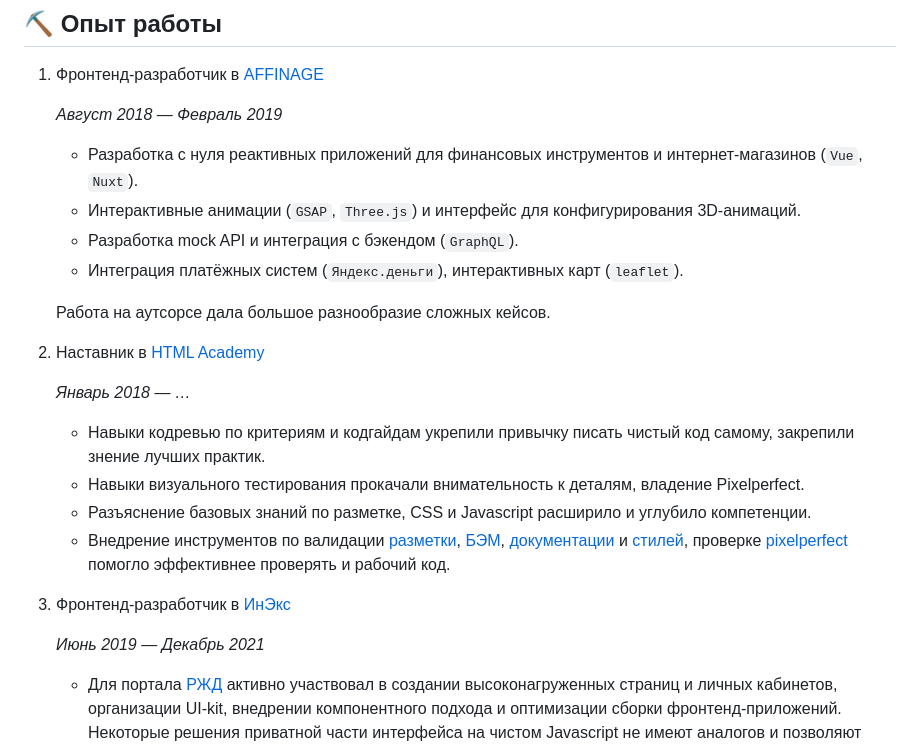
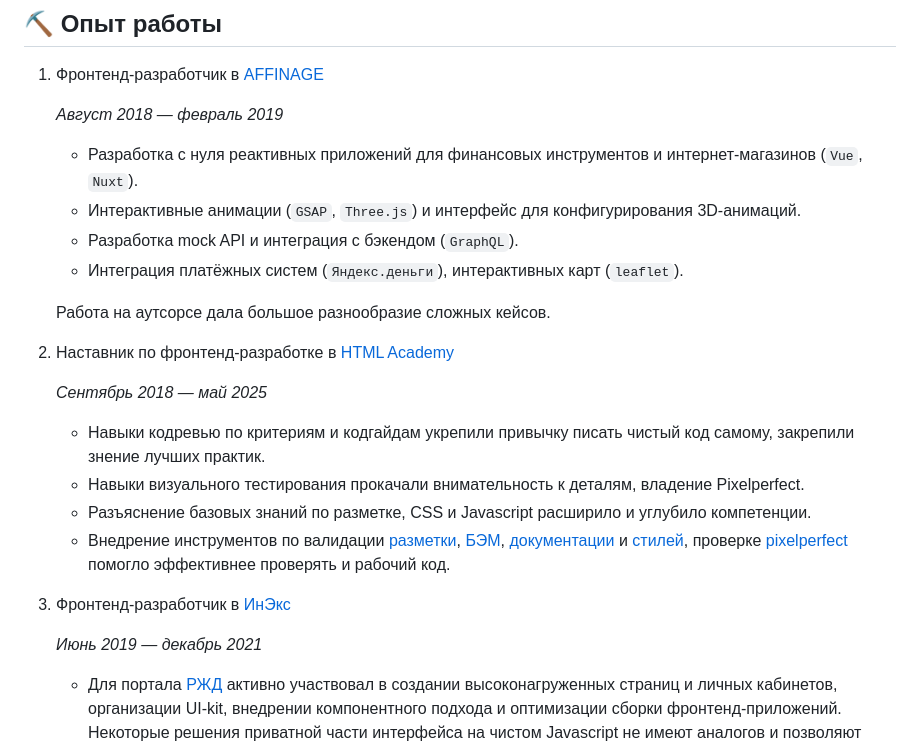
Before and after one commit to efiand/efiand, a Markdown page: README.md, the part around the change. GitHub-like rendering.

Commit message:
Обновления CV

```diff
--- a/README.md
+++ b/README.md
@@ -55,7 +55,7 @@
 
 1. Фронтенд-разработчик в [AFFINAGE](https://affinage.ru)
 
-   _Август 2018 — Февраль 2019_
+   _Август 2018 — февраль 2019_
 
    - Разработка с нуля реактивных приложений для финансовых инструментов и интернет-магазинов (`Vue`, `Nuxt`).
    - Интерактивные анимации (`GSAP`, `Three.js`) и интерфейс для конфигурирования 3D-анимаций.
@@ -64,9 +64,9 @@
 
    Работа на аутсорсе дала большое разнообразие сложных кейсов.
 
-2. Наставник в [HTML Academy](https://htmlacademy.ru)
+2. Наставник по фронтенд-разработке в [HTML Academy](https://htmlacademy.ru)
 
-   _Январь 2018 — …_
+   _Сентябрь 2018 — май 2025_
 
    - Навыки кодревью по критериям и кодгайдам укрепили привычку писать чистый код самому, закрепили знение лучших практик.
    - Навыки визуального тестирования прокачали внимательность к деталям, владение Pixelperfect.
@@ -75,7 +75,7 @@
 
 3. Фронтенд-разработчик в [ИнЭкс](https://oooinex.ru)
 
-   _Июнь 2019 — Декабрь 2021_
+   _Июнь 2019 — декабрь 2021_
 
    - Для портала [РЖД](https://rzd.ru) активно участвовал в создании высоконагруженных страниц и личных кабинетов, организации UI-kit, внедрении компонентного подхода и оптимизации сборки фронтенд-приложений. Некоторые решения приватной части интерфейса на чистом Javascript не имеют аналогов и позволяют эффективно решать логистические задачи грузоперевозок с визуализацией больших объемов данных.
    - Выполнял конфигурирование модульных API с помощью разработанной в компании headless CMS, участие в определении доработки функционала ядра системы.
```
